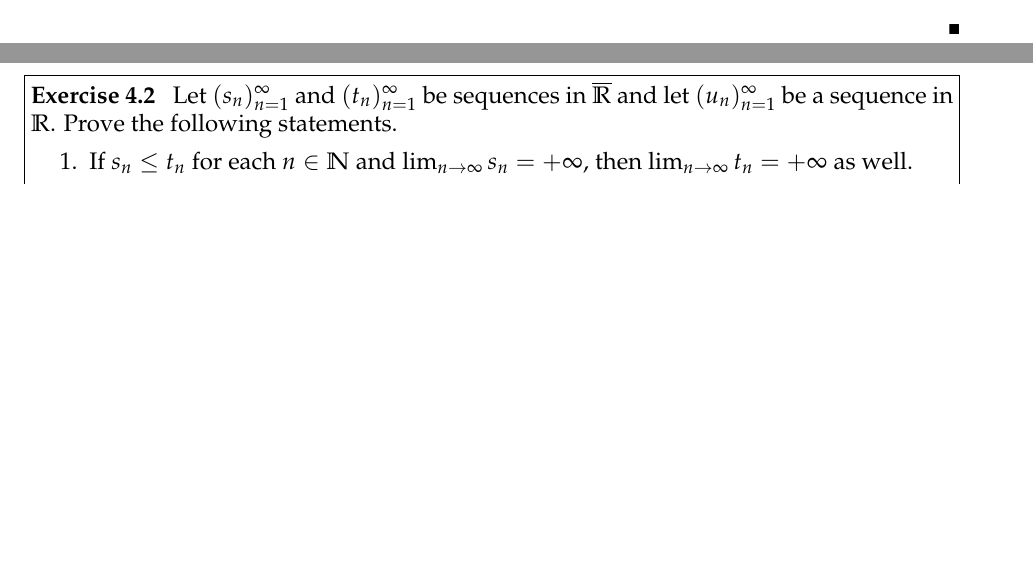
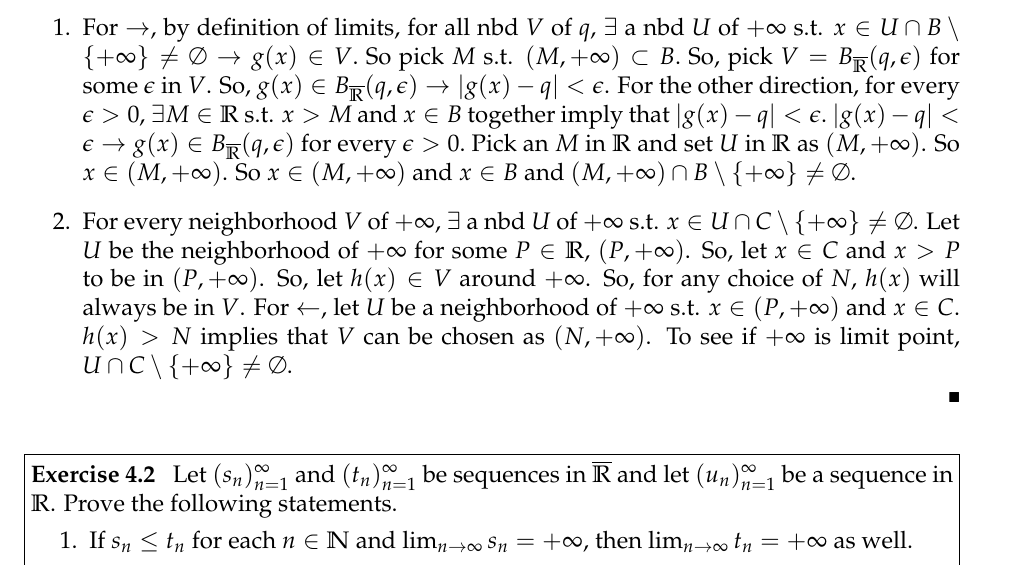
Before and after one commit to rraju1/math_hw, a LaTeX problem sheet (hw8.tex): two parts of pages 1 and 2 of 2 before the commit and part of page 2 of 2 after it, the two joined at a grey line, cut at the place of the change, the shorter picture padded with empty space. Compiled offline with pdfLaTeX.

Commit message:
1.9 done

```diff
--- a/hw8.tex
+++ b/hw8.tex
@@ -74,7 +74,10 @@ Prove the second and third points in Prop 1.8.
 \end{problem}
 
 \begin{solution}
-
+\begin{enumerate}
+    \item For $\rightarrow$, by definition of limits, for all nbd $V$ of $q$, $\exists$ a nbd $U$ of $+\infty$ s.t. $x \in U \cap B\setminus\{+\infty\}\neq\emptyset\rightarrow g(x)\in V.$ So pick $M$ s.t. $(M, +\infty)\subset B.$ So, pick $V = B_{\overline{\R}}(q,\epsilon)$ for some $\epsilon$ in $V$. So, $g(x)\in B_{\overline{\R}}(q,\epsilon) \rightarrow \abs{g(x) - q} < \epsilon$. For the other direction, for every $\epsilon > 0$, $\exists M \in \R$ s.t. $x > M$ and $x \in B$ together imply that $\abs{g(x) - q} < \epsilon.$ $\abs{g(x) - q} < \epsilon \rightarrow g(x) \in B_{\overline{\R}}(q, \epsilon)$ for every $\epsilon > 0.$ Pick an $M$ in $\R$ and set $U$ in $\R$ as  $(M, +\infty)$. So $x \in (M, + \infty)$. So $x\in (M, +\infty)$ and $x\in B$ and $(M,+\infty)\cap B \setminus \{+\infty\}\neq\emptyset.$
+    \item For every neighborhood $V$ of $+\infty$, $\exists$ a nbd $U$ of $+\infty$ s.t. $x\in U\cap C \setminus \{+\infty\}\neq\emptyset$. Let $U$ be the neighborhood of $+\infty$ for some $P\in\R$, $(P,+\infty)$. So, let $x\in C$ and $x > P$ to be in $(P, +\infty)$. So, let $h(x)\in V$ around $+\infty$. So, for any choice of $N$, $h(x)$ will always be in $V$. For $\leftarrow$, let $U$ be a neighborhood of $+\infty$ s.t. $x\in (P,+\infty)$ and $x\in C$. $h(x) > N$ implies that $V$ can be chosen as $(N, +\infty)$. To see if $+\infty$ is limit point, $U\cap C \setminus \{+\infty\}\neq \emptyset.$
+\end{enumerate}
 \end{solution}
 
 \begin{problem}[Exercise 4.2]
```
Also changed, not shown: hw8.pdf.
